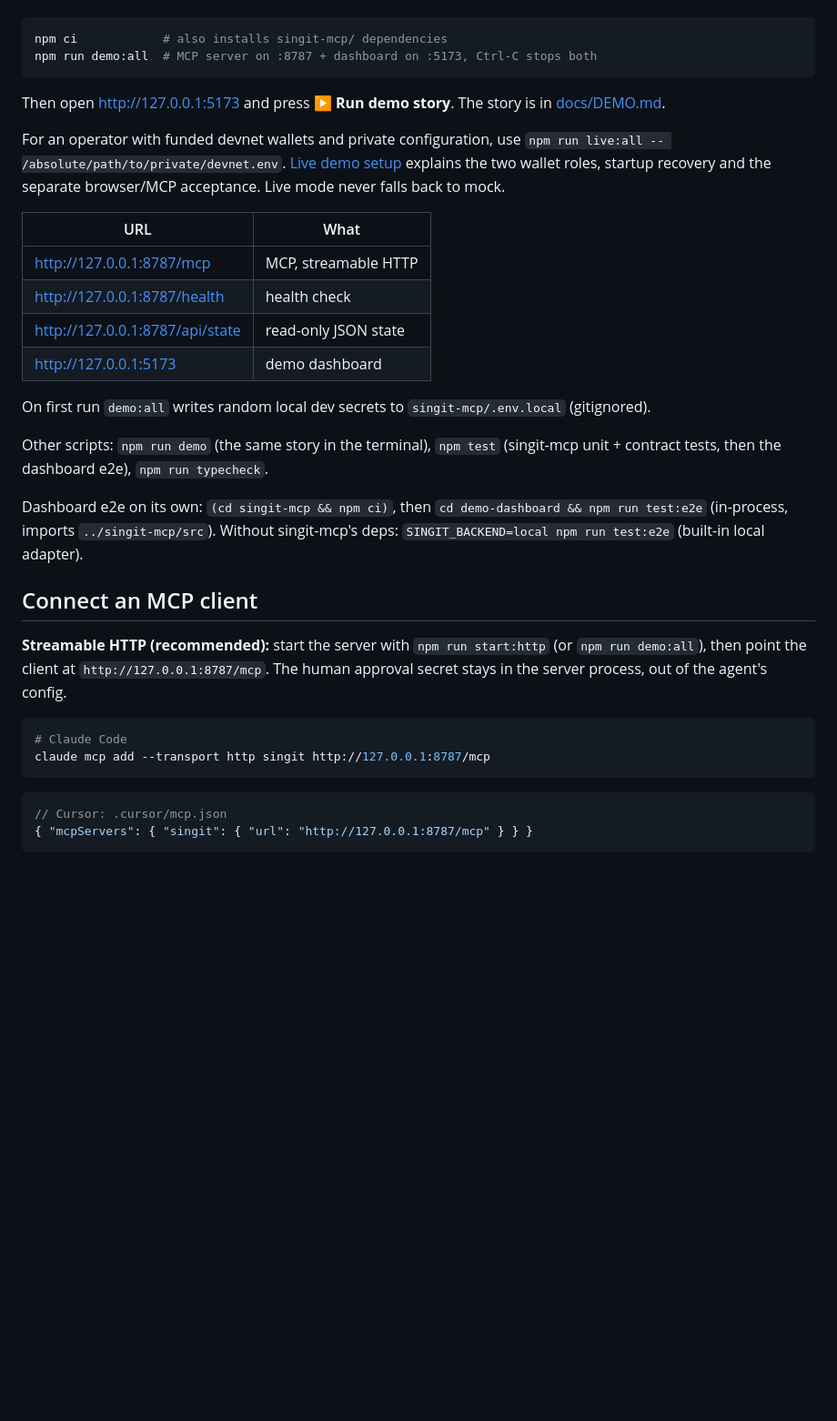
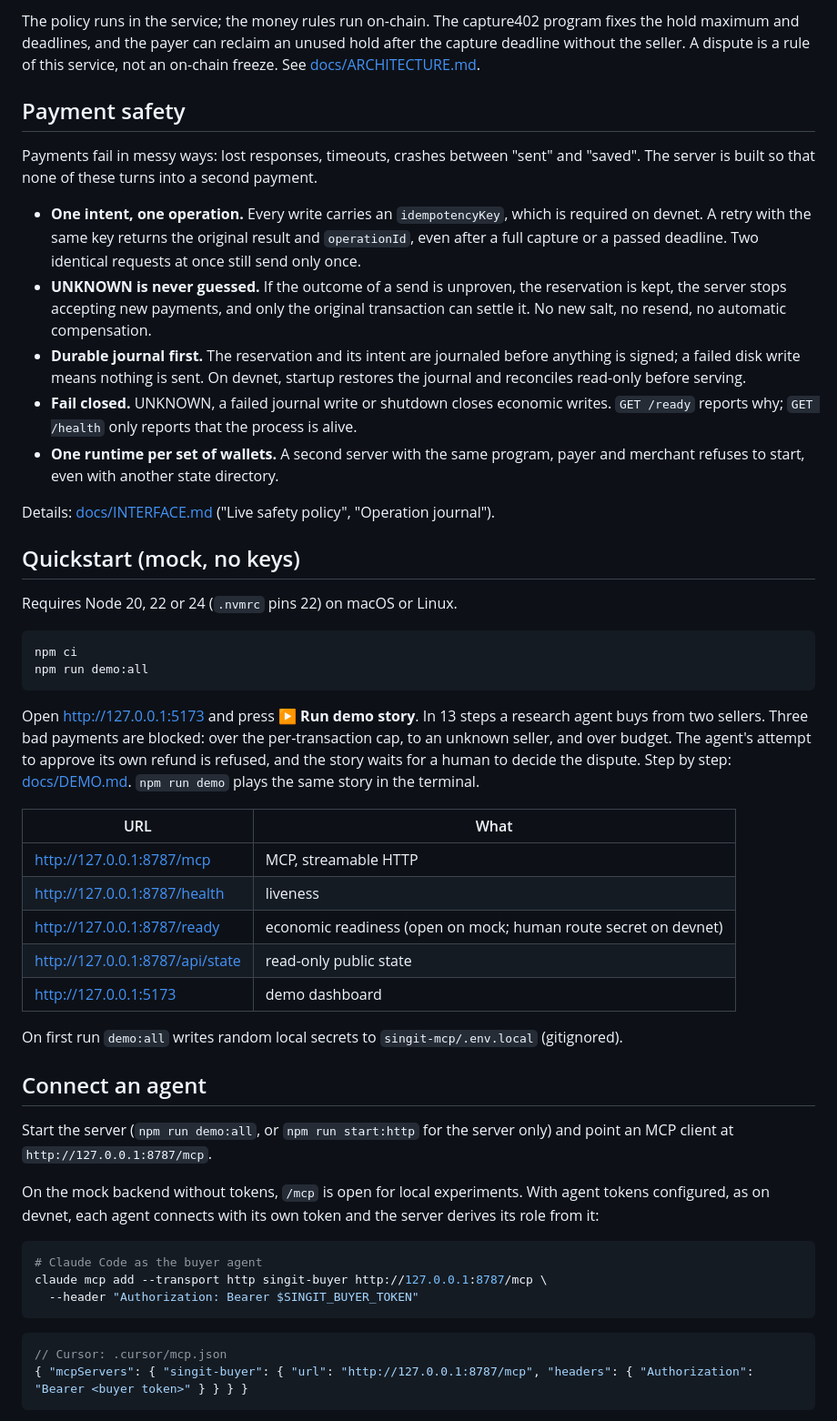
Before and after one commit to bubon-ik/singit-agent-pay, a Markdown page: README.md, the part around the change printed below. Shown: that part at 91% size. Rendered like a GitHub page; blank space fills up the shorter version.

````diff
--- a/README.md
+++ b/README.md
@@ -10,40 +49,52 @@ Requires Node 20, 22 or 24 (`nvm use` reads `.nvmrc` = 22), macOS or Linux.
+The policy runs in the service; the money rules run on-chain. The capture402 program fixes the hold maximum and deadlines, and the payer can reclaim an unused hold after the capture deadline without the seller. A dispute is a rule of this service, not an on-chain freeze. See [docs/ARCHITECTURE.md](docs/ARCHITECTURE.md).
+
+## Payment safety
+
+Payments fail in messy ways: lost responses, timeouts, crashes between "sent" and "saved". The server is built so that none of these turns into a second payment.
+
+- **One intent, one operation.** Every write carries an `idempotencyKey`, which is required on devnet. A retry with the same key returns the original result and `operationId`, even after a full capture or a passed deadline. Two identical requests at once still send only once.
+- **UNKNOWN is never guessed.** If the outcome of a send is unproven, the reservation is kept, the server stops accepting new payments, and only the original transaction can settle it. No new salt, no resend, no automatic compensation.
+- **Durable journal first.** The reservation and its intent are journaled before anything is signed; a failed disk write means nothing is sent. On devnet, startup restores the journal and reconciles read-only before serving.
+- **Fail closed.** UNKNOWN, a failed journal write or shutdown closes economic writes. `GET /ready` reports why; `GET /health` only reports that the process is alive.
+- **One runtime per set of wallets.** A second server with the same program, payer and merchant refuses to start, even with another state directory.
+
+Details: [docs/INTERFACE.md](docs/INTERFACE.md) ("Live safety policy", "Operation journal").
+
+## Quickstart (mock, no keys)
+
+Requires Node 20, 22 or 24 (`.nvmrc` pins 22) on macOS or Linux.
 
 ```sh
-npm ci            # also installs singit-mcp/ dependencies
-npm run demo:all  # MCP server on :8787 + dashboard on :5173, Ctrl-C stops both
+npm ci
+npm run demo:all
 ```
 
-Then open http://127.0.0.1:5173 and press **▶ Run demo story**. The story is in [docs/DEMO.md](docs/DEMO.md).
-
-For an operator with funded devnet wallets and private configuration, use
-`npm run live:all -- /absolute/path/to/private/devnet.env`.
-[Live demo setup](docs/LIVE-DEMO.md) explains the two wallet roles, startup recovery
-and the separate browser/MCP acceptance. Live mode never falls back to mock.
+Open http://127.0.0.1:5173 and press **▶ Run demo story**. In 13 steps a research agent buys from two sellers. Three bad payments are blocked: over the per-transaction cap, to an unknown seller, and over budget. The agent's attempt to approve its own refund is refused, and the story waits for a human to decide the dispute. Step by step: [docs/DEMO.md](docs/DEMO.md). `npm run demo` plays the same story in the terminal.
 
 | URL | What |
 |---|---|
 | http://127.0.0.1:8787/mcp | MCP, streamable HTTP |
-| http://127.0.0.1:8787/health | health check |
-| http://127.0.0.1:8787/api/state | read-only JSON state |
+| http://127.0.0.1:8787/health | liveness |
+| http://127.0.0.1:8787/ready | economic readiness (open on mock; human route secret on devnet) |
+| http://127.0.0.1:8787/api/state | read-only public state |
 | http://127.0.0.1:5173 | demo dashboard |
 
-On first run `demo:all` writes random local dev secrets to `singit-mcp/.env.local` (gitignored).
+On first run `demo:all` writes random local secrets to `singit-mcp/.env.local` (gitignored).
 
-Other scripts: `npm run demo` (the same story in the terminal), `npm test` (singit-mcp unit + contract tests, then the dashboard e2e), `npm run typecheck`.
+## Connect an agent
 
-Dashboard e2e on its own: `(cd singit-mcp && npm ci)`, then `cd demo-dashboard && npm run test:e2e` (in-process, imports `../singit-mcp/src`). Without singit-mcp's deps: `SINGIT_BACKEND=local npm run test:e2e` (built-in local adapter).
+Start the server (`npm run demo:all`, or `npm run start:http` for the server only) and point an MCP client at `http://127.0.0.1:8787/mcp`.
 
-## Connect an MCP client
-
-**Streamable HTTP (recommended):** start the server with `npm run start:http` (or `npm run demo:all`), then point the client at `http://127.0.0.1:8787/mcp`. The human approval secret stays in the server process, out of the agent's config.
+On the mock backend without tokens, `/mcp` is open for local experiments. With agent tokens configured, as on devnet, each agent connects with its own token and the server derives its role from it:
 
 ```sh
-# Claude Code
-claude mcp add --transport http singit http://127.0.0.1:8787/mcp
+# Claude Code as the buyer agent
+claude mcp add --transport http singit-buyer http://127.0.0.1:8787/mcp \
+  --header "Authorization: Bearer $SINGIT_BUYER_TOKEN"
 ```
 
 ```jsonc
 // Cursor: .cursor/mcp.json
-{ "mcpServers": { "singit": { "url": "http://127.0.0.1:8787/mcp" } } }
+{ "mcpServers": { "singit-buyer": { "url": "http://127.0.0.1:8787/mcp", "headers": { "Authorization": "Bearer <buyer token>" } } } }
 ```
 
````
Also changed, not shown: other parts of README.md (+94 -56 lines), singit-mcp/README.md (+1 -1 lines), demo-dashboard/screenshots/01-empty.png, demo-dashboard/screenshots/02-mid-story-step8.png, demo-dashboard/screenshots/02b-step9-over-budget.png, demo-dashboard/screenshots/03-dispute-pending.png, demo-dashboard/screenshots/03b-step12-agent-self-approve-blocked.png, demo-dashboard/screenshots/04-dispute-approved.png, 3 other files.
